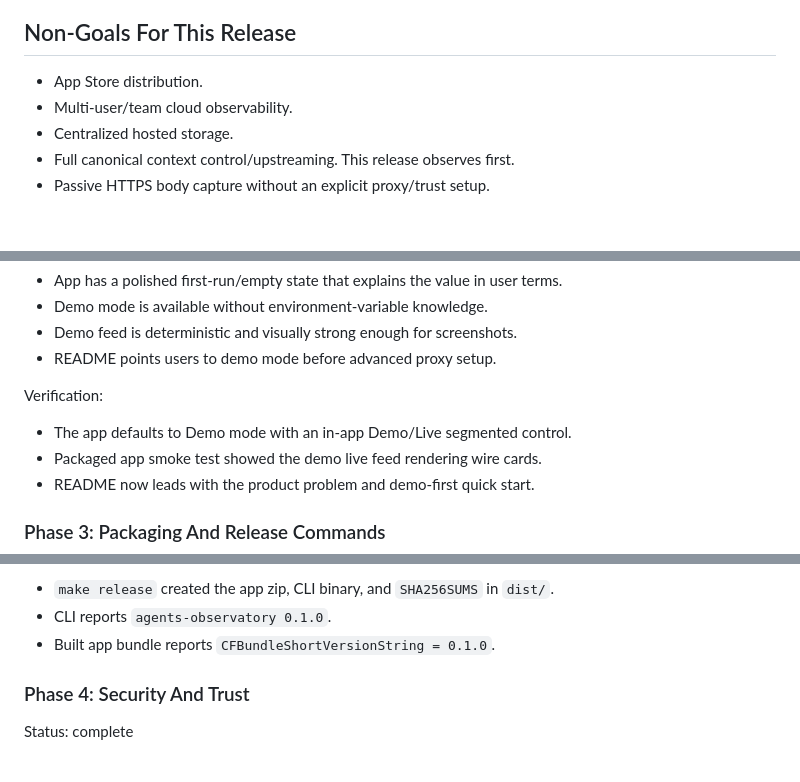
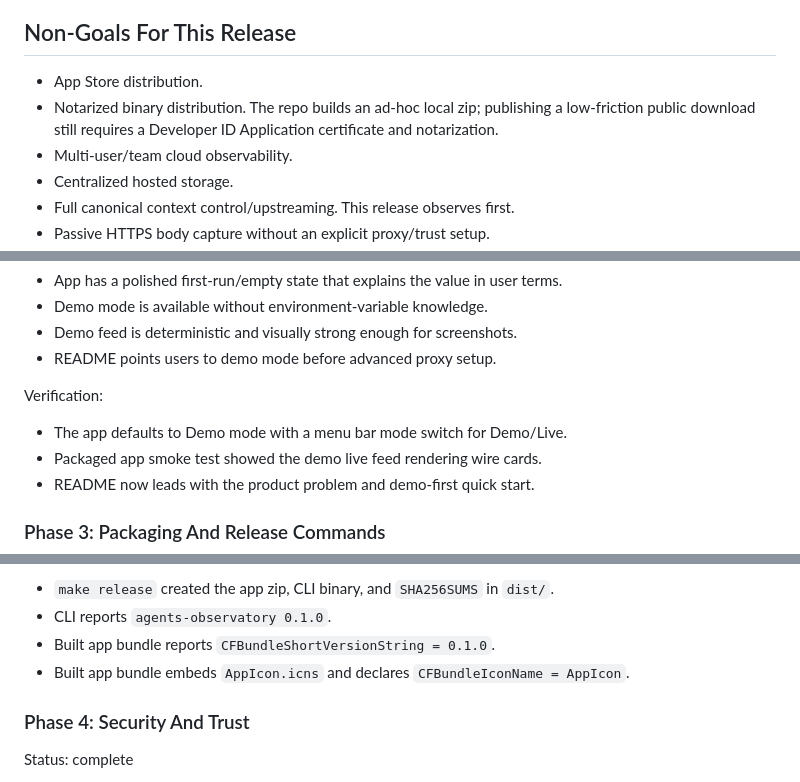
Before and after one commit to cipher982/agent-observatory, a Markdown page: docs/specs/release-readiness.md, 3 parts joined by grey strips. Rendered like a GitHub page; blank space fills up the shorter version.

```diff
--- a/docs/specs/release-readiness.md
+++ b/docs/specs/release-readiness.md
@@ -40,6 +40,9 @@ for public scrutiny.
 ## Non-Goals For This Release
 
 - App Store distribution.
+- Notarized binary distribution. The repo builds an ad-hoc local zip; publishing
+  a low-friction public download still requires a Developer ID Application
+  certificate and notarization.
 - Multi-user/team cloud observability.
 - Centralized hosted storage.
 - Full canonical context control/upstreaming. This release observes first.
@@ -129,7 +132,7 @@ Acceptance criteria:
 - README points users to demo mode before advanced proxy setup.
 
 Verification:
-- The app defaults to Demo mode with an in-app Demo/Live segmented control.
+- The app defaults to Demo mode with a menu bar mode switch for Demo/Live.
 - Packaged app smoke test showed the demo live feed rendering wire cards.
 - README now leads with the product problem and demo-first quick start.
 
@@ -147,6 +150,7 @@ Verification:
 - `make release` created the app zip, CLI binary, and `SHA256SUMS` in `dist/`.
 - CLI reports `agents-observatory 0.1.0`.
 - Built app bundle reports `CFBundleShortVersionString = 0.1.0`.
+- Built app bundle embeds `AppIcon.icns` and declares `CFBundleIconName = AppIcon`.
 
 ### Phase 4: Security And Trust
 
```
Also changed, not shown: README.md (+3 -0 lines).
